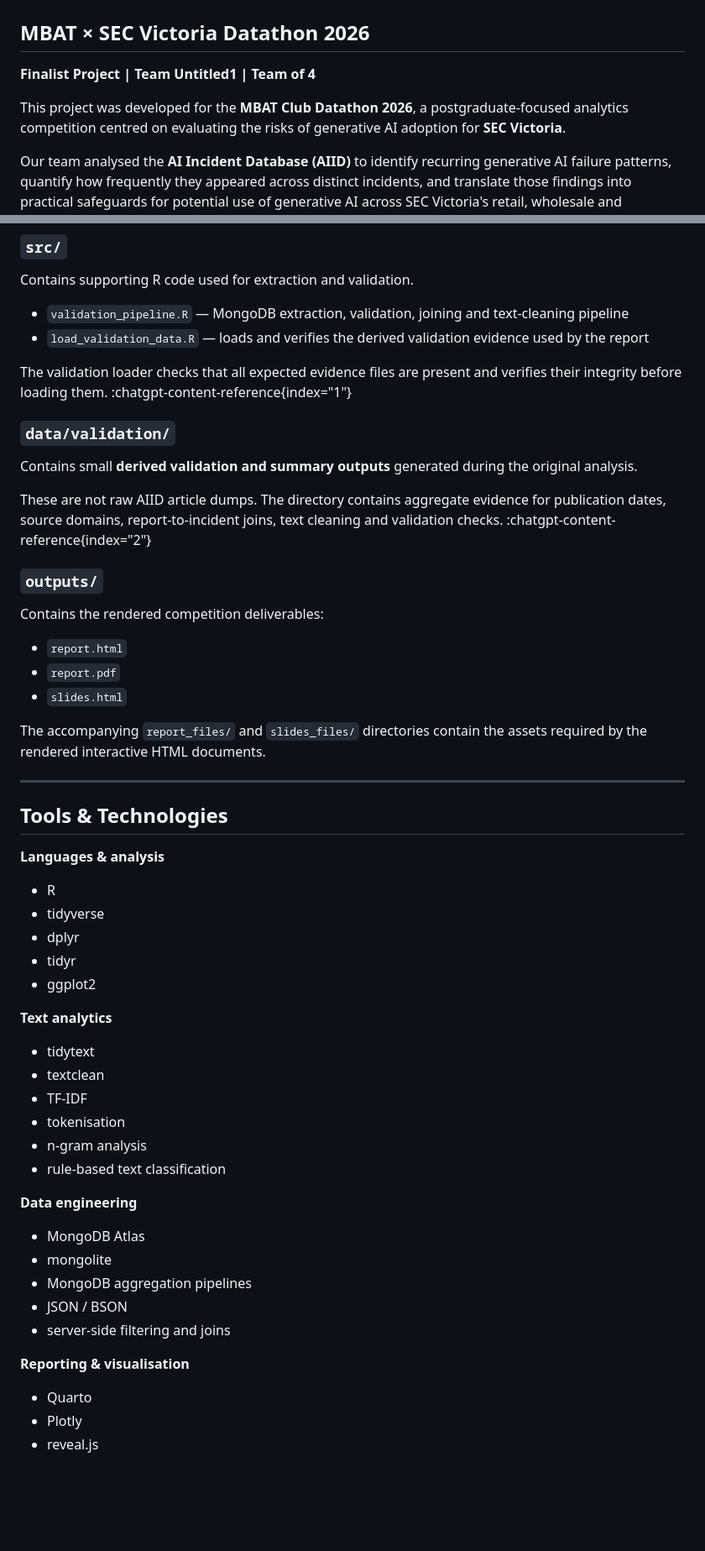
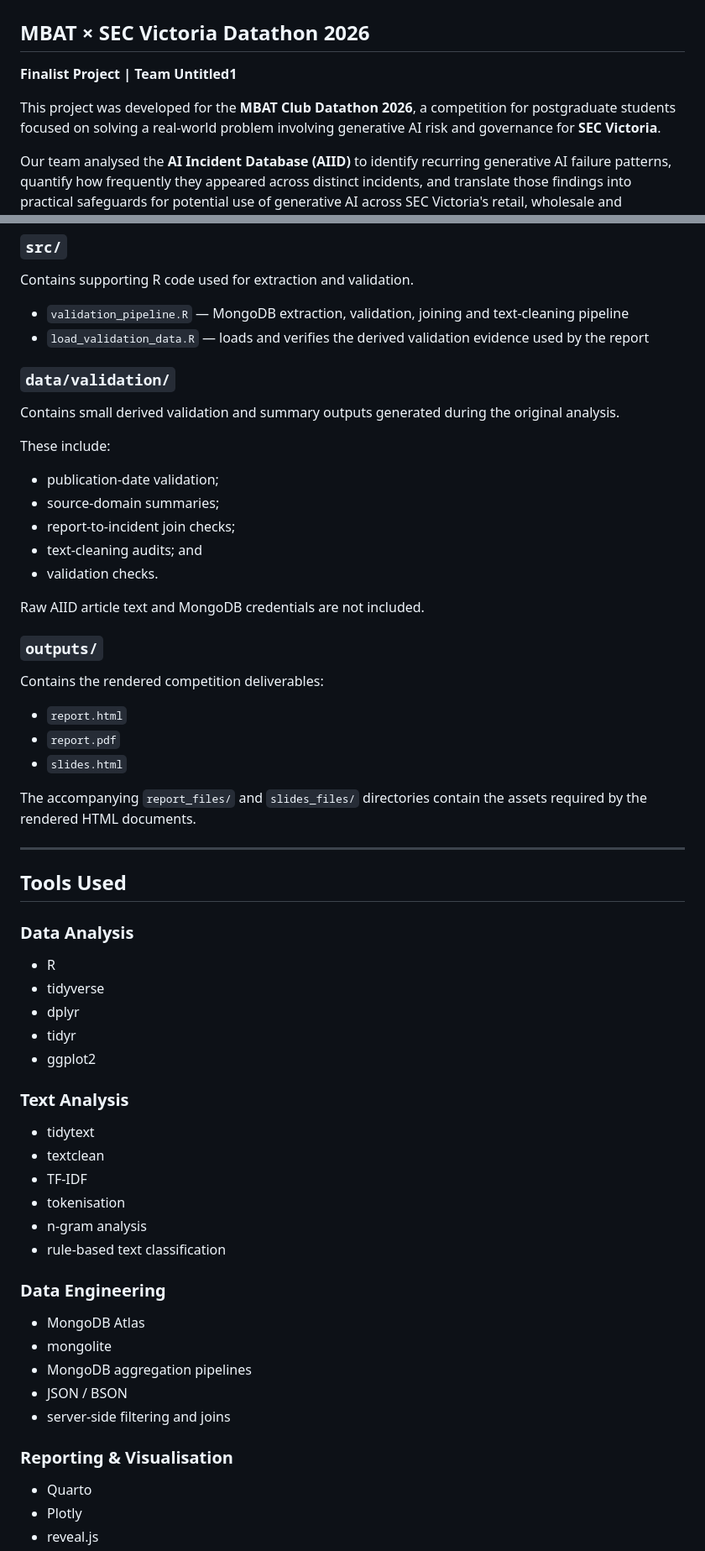
Before and after one commit to mani-jab/mbat-2026-ai-incident-datathon-team-untitled1, a Markdown page: README.md, 2 parts joined by grey strips. Shown at 84% size. Drawn GitHub-style; blank space fills up the shorter version.

Commit message:
Update project README

```diff
--- a/README.md
+++ b/README.md
@@ -1,9 +1,9 @@
 # Generative AI Risks & Safeguards
 ## MBAT × SEC Victoria Datathon 2026
 
-**Finalist Project | Team Untitled1 | Team of 4**
+**Finalist Project | Team Untitled1**
 
-This project was developed for the **MBAT Club Datathon 2026**, a postgraduate-focused analytics competition centred on evaluating the risks of generative AI adoption for **SEC Victoria**.
+This project was developed for the **MBAT Club Datathon 2026**, a competition for postgraduate students focused on solving a real-world problem involving generative AI risk and governance for **SEC Victoria**.
 
 Our team analysed the **AI Incident Database (AIID)** to identify recurring generative AI failure patterns, quantify how frequently they appeared across distinct incidents, and translate those findings into practical safeguards for potential use of generative AI across SEC Victoria's retail, wholesale and household-electrification operations.
 
@@ -126,13 +126,19 @@ Contains supporting R code used for extraction and validation.
 - `validation_pipeline.R` — MongoDB extraction, validation, joining and text-cleaning pipeline
 - `load_validation_data.R` — loads and verifies the derived validation evidence used by the report
 
-The validation loader checks that all expected evidence files are present and verifies their integrity before loading them. :chatgpt-content-reference{index="1"}
-
 ### `data/validation/`
 
-Contains small **derived validation and summary outputs** generated during the original analysis.
+Contains small derived validation and summary outputs generated during the original analysis.
 
-These are not raw AIID article dumps. The directory contains aggregate evidence for publication dates, source domains, report-to-incident joins, text cleaning and validation checks. :chatgpt-content-reference{index="2"}
+These include:
+
+- publication-date validation;
+- source-domain summaries;
+- report-to-incident join checks;
+- text-cleaning audits; and
+- validation checks.
+
+Raw AIID article text and MongoDB credentials are not included.
 
 ### `outputs/`
 
@@ -142,13 +148,13 @@ Contains the rendered competition deliverables:
 - `report.pdf`
 - `slides.html`
 
-The accompanying `report_files/` and `slides_files/` directories contain the assets required by the rendered interactive HTML documents.
+The accompanying `report_files/` and `slides_files/` directories contain the assets required by the rendered HTML documents.
 
 ---
 
-## Tools & Technologies
+## Tools Used
 
-**Languages & analysis**
+### Data Analysis
 
 - R
 - tidyverse
@@ -156,7 +162,7 @@ The accompanying `report_files/` and `slides_files/` directories contain the ass
 - tidyr
 - ggplot2
 
-**Text analytics**
+### Text Analysis
 
 - tidytext
 - textclean
@@ -165,7 +171,7 @@ The accompanying `report_files/` and `slides_files/` directories contain the ass
 - n-gram analysis
 - rule-based text classification
 
-**Data engineering**
+### Data Engineering
 
 - MongoDB Atlas
 - mongolite
@@ -173,7 +179,7 @@ The accompanying `report_files/` and `slides_files/` directories contain the ass
 - JSON / BSON
 - server-side filtering and joins
 
-**Reporting & visualisation**
+### Reporting & Visualisation
 
 - Quarto
 - Plotly
```
Also changed, not shown: other parts of README.md (+5 -33 lines).
